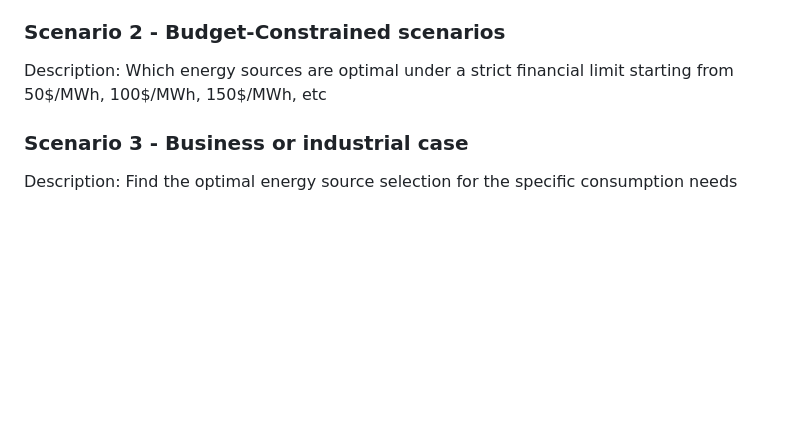
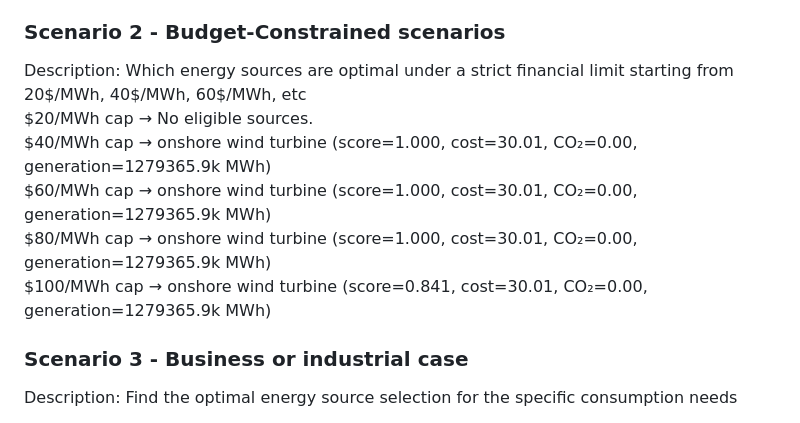
Before and after one commit to TKSteppat/CSCI385-Energy, a Markdown page: Scenario_report.md, the part around the change. GitHub-like rendering; blank space fills up the shorter version.

Commit message:
Revise financial limits for Scenario 2
Updated financial limits in Scenario 2 with new caps and descriptions.

```diff
--- a/Scenario_report.md
+++ b/Scenario_report.md
@@ -51,7 +51,12 @@ Methodology: The results were calculated based on the MCDA report <br>
  Total Generation: 14,164.0 thousand MWh <br>
 
 ### Scenario 2 - Budget-Constrained scenarios
-Description: Which energy sources are optimal under a strict financial limit starting from 50$/MWh, 100$/MWh, 150$/MWh, etc <br>
+Description: Which energy sources are optimal under a strict financial limit starting from 20$/MWh, 40$/MWh, 60$/MWh, etc <br>
+$20/MWh cap → No eligible sources. <br>
+$40/MWh cap → onshore wind turbine (score=1.000, cost=30.01, CO₂=0.00, generation=1279365.9k MWh) <br>
+$60/MWh cap → onshore wind turbine (score=1.000, cost=30.01, CO₂=0.00, generation=1279365.9k MWh) <br>
+$80/MWh cap → onshore wind turbine (score=1.000, cost=30.01, CO₂=0.00, generation=1279365.9k MWh) <br>
+$100/MWh cap → onshore wind turbine (score=0.841, cost=30.01, CO₂=0.00, generation=1279365.9k MWh) <br>
 
 ### Scenario 3 - Business or industrial case
 Description: Find the optimal energy source selection for the specific consumption needs <br>
```
